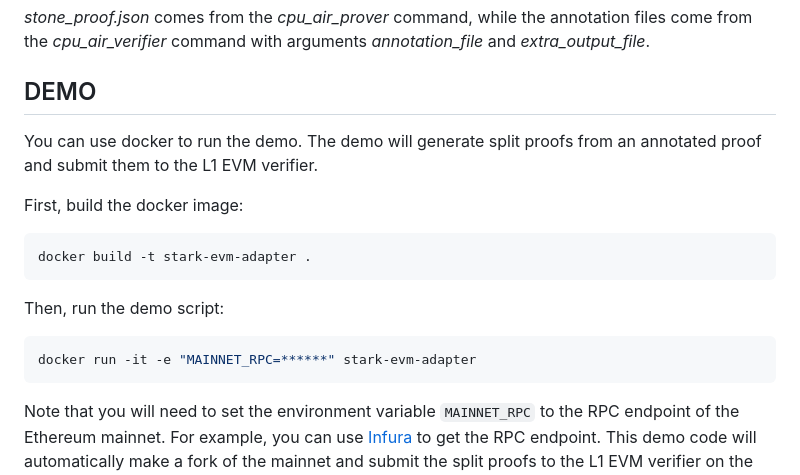
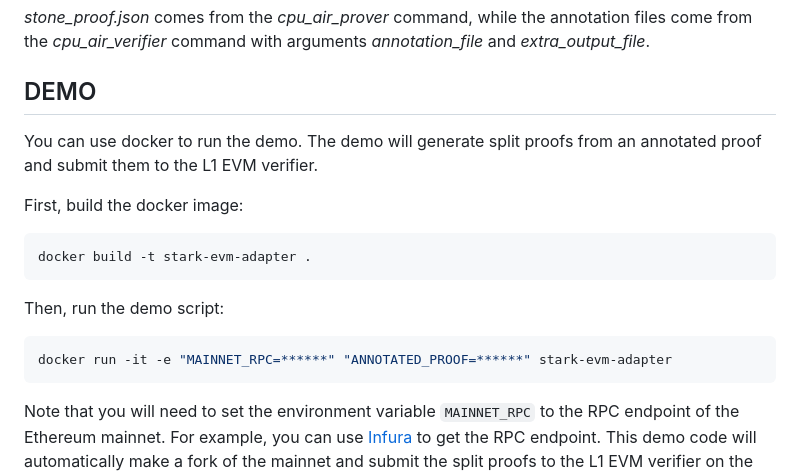
Before and after one commit to zksecurity/stark-evm-adapter, a Markdown page: README.md, the part around the change printed below. Drawn GitHub-style.

Commit message:
doc: update README

````diff
--- a/README.md
+++ b/README.md
@@ -60,16 +64,19 @@ Once you have this annotated proof, you can use it to generate the split proofs
 _stone_proof.json_ comes from the _cpu_air_prover_ command, while the annotation files come from the _cpu_air_verifier_ command with arguments _annotation_file_ and _extra_output_file_.
 
 ## DEMO
+
 You can use docker to run the demo. The demo will generate split proofs from an annotated proof and submit them to the L1 EVM verifier.
 
 First, build the docker image:
+
 ```bash
 docker build -t stark-evm-adapter .
 ```
 
 Then, run the demo script:
+
 ```bash
-docker run -it -e "MAINNET_RPC=******" stark-evm-adapter
+docker run -it -e "MAINNET_RPC=******" "ANNOTATED_PROOF=******" stark-evm-adapter
 ```
 
 Note that you will need to set the environment variable `MAINNET_RPC` to the RPC endpoint of the Ethereum mainnet. For example, you can use [Infura](https://infura.io/) to get the RPC endpoint. This demo code will automatically make a fork of the mainnet and submit the split proofs to the L1 EVM verifier on the forked chain.
````
Also changed, not shown: other parts of README.md (+4 -0 lines).
